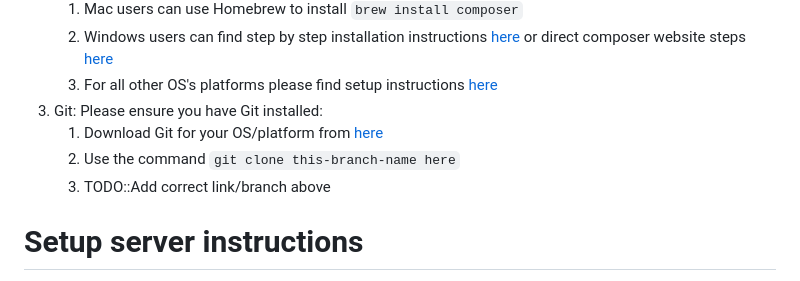
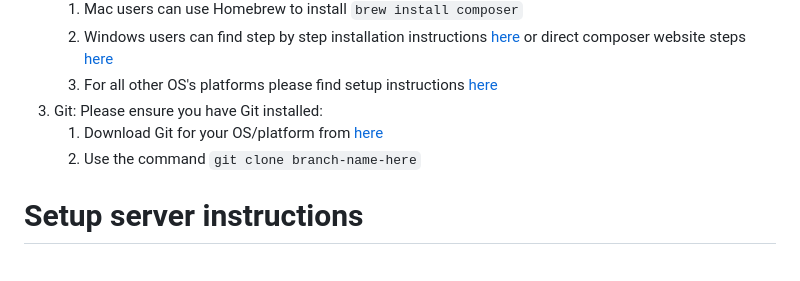
Before and after one commit to LottieHQ/laravel-react-assessment, a Markdown page: README.md, the part around the change. Drawn GitHub-style.

```diff
--- a/README.md
+++ b/README.md
@@ -9,8 +9,7 @@
     3. For all other OS's platforms please find setup instructions [here](https://getcomposer.org/doc/00-intro.md)
 3. Git: Please ensure you have Git installed:
     1. Download Git for your OS/platform from [here](https://git-scm.com/downloads)
-    2. Use the command `git clone this-branch-name here`
-    3. TODO::Add correct link/branch above
+    2. Use the command `git clone branch-name-here`
 
 # Setup server instructions
 1. Navigate to `/server` and copy `.env.example` into a filed named `.env`
```
